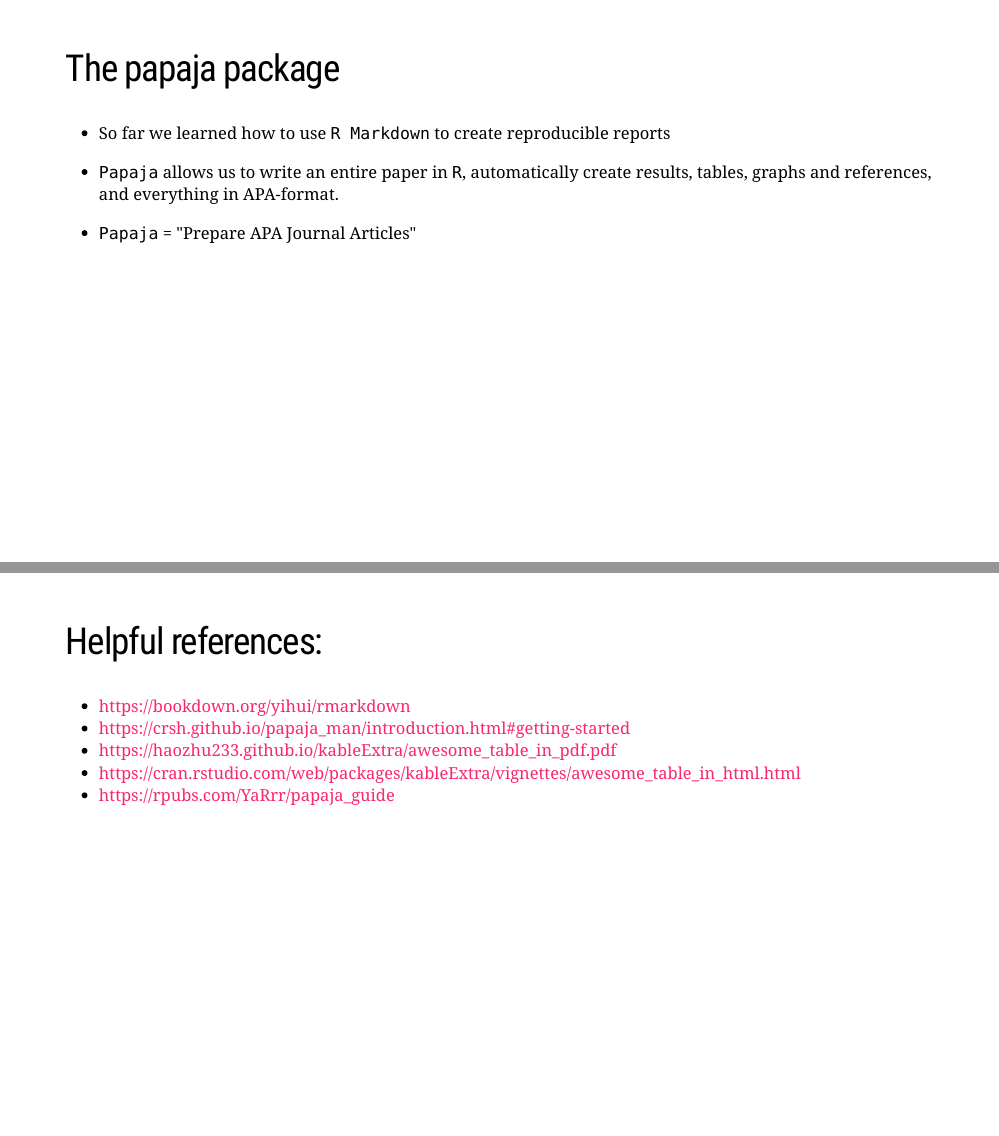
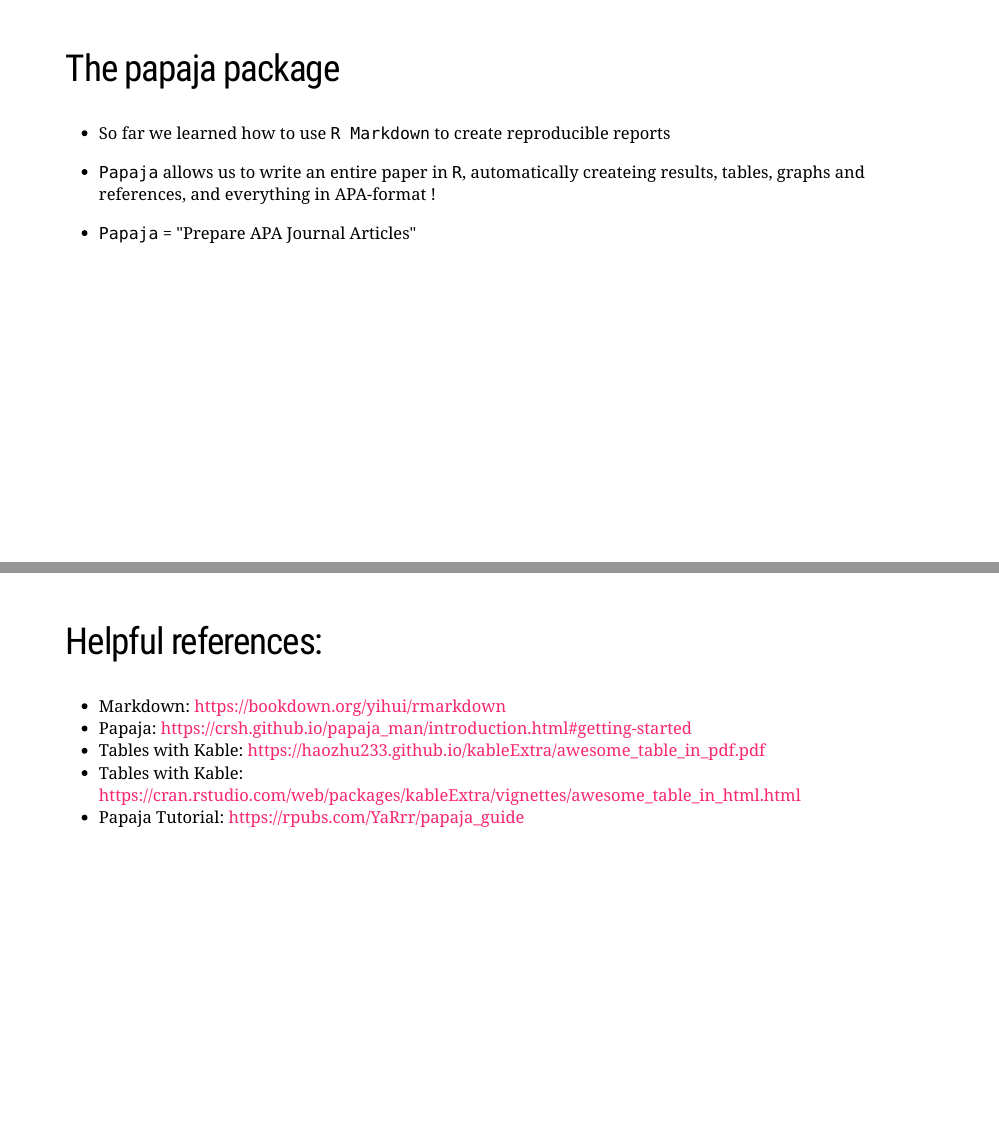
Before and after one commit to rkupffer/Workshop_ModernR, an R Markdown document (Part 2 - Papaja/Part2_Papaja.Rmd): pages 3 and 37 of 37, joined at a grey line. The pictures show the slides in the output file Part 2 - Papaja/Part2_Papaja.html that the author committed with the source; the slides are laid out offline by our stand-in for remark.js, each with all of its steps uncovered, in fonts that may differ from those the slides ask for, and without slide numbers, shadows or browser add-ons; a font, style sheet, LaTeX package, included part or bibliography that could not be used is replaced or left out.

Commit message:
error fixes part 2

```diff
--- a/Part 2 - Papaja/Part2_Papaja.Rmd
+++ b/Part 2 - Papaja/Part2_Papaja.Rmd
@@ -35,7 +35,7 @@ Part 2: Writing scientific articles with the [papaja](https://github.com/crsh/pa
 
 - So far we learned how to use `R Markdown` to create reproducible reports
 
-- `Papaja` allows us to write an entire paper in `R`, automatically create results, tables, graphs and references, and everything in APA-format.
+- `Papaja` allows us to write an entire paper in `R`, automatically createing results, tables, graphs and references, and everything in APA-format !
 
 - `Papaja`  = "Prepare APA Journal Articles"
 
@@ -682,3 +682,8 @@ With pre-/postfix           | [e.g., @rubin1996, etc.] | (e.g., Rubin, 1996, etc
 ---
 ## Helpful references:
 
+- Markdown: https://bookdown.org/yihui/rmarkdown
+- Papaja: https://crsh.github.io/papaja_man/introduction.html#getting-started
+- Tables with Kable: https://haozhu233.github.io/kableExtra/awesome_table_in_pdf.pdf
+- Tables with Kable: https://cran.rstudio.com/web/packages/kableExtra/vignettes/awesome_table_in_html.html
+- Papaja Tutorial: https://rpubs.com/YaRrr/papaja_guide
```
Also changed, not shown: Part 2 - Papaja/Part2_Papaja.html, Part 2 - Papaja/Part2_Papaja.Rmd (5 more changed lines).
